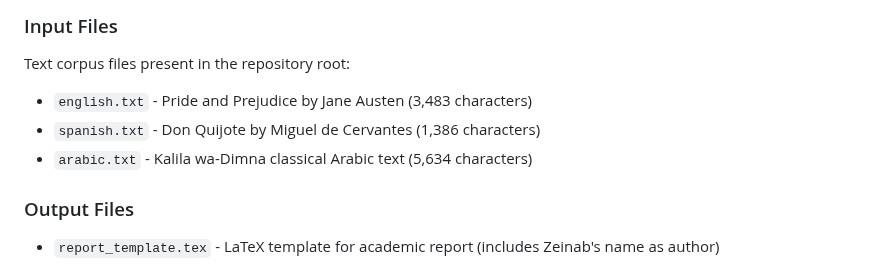
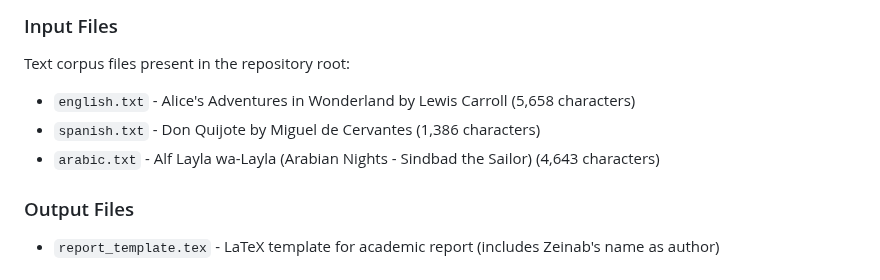
Before and after one commit to thenaivedetective/sp500-stock-performance, a Markdown page: replit.md, the part around the change. GitHub-like rendering.

Commit message:
Update text files used for language analysis and reporting
Replaced `english.txt` with 'Alice's Adventures in Wonderland' and `arabic.txt` with 'Alf Layla wa-Layla' for text analysis.

Replit-Commit-Author: Agent
Replit-Commit-Session-Id: 1a5dec73-4a8f-465f-938d-b75d3e60cad0
Replit-Commit-Checkpoint-Type: full_checkpoint
Replit-Commit-Event-Id: 78b41e00-9a9b-4734-a867-38e58246101f

```diff
--- a/replit.md
+++ b/replit.md
@@ -80,9 +80,9 @@ This is a self-contained local analysis tool with no:
 
 ### Input Files
 Text corpus files present in the repository root:
-- `english.txt` - Pride and Prejudice by Jane Austen (3,483 characters)
+- `english.txt` - Alice's Adventures in Wonderland by Lewis Carroll (5,658 characters)
 - `spanish.txt` - Don Quijote by Miguel de Cervantes (1,386 characters)
-- `arabic.txt` - Kalila wa-Dimna classical Arabic text (5,634 characters)
+- `arabic.txt` - Alf Layla wa-Layla (Arabian Nights - Sindbad the Sailor) (4,643 characters)
 
 ### Output Files
 - `report_template.tex` - LaTeX template for academic report (includes Zeinab's name as author)
```
